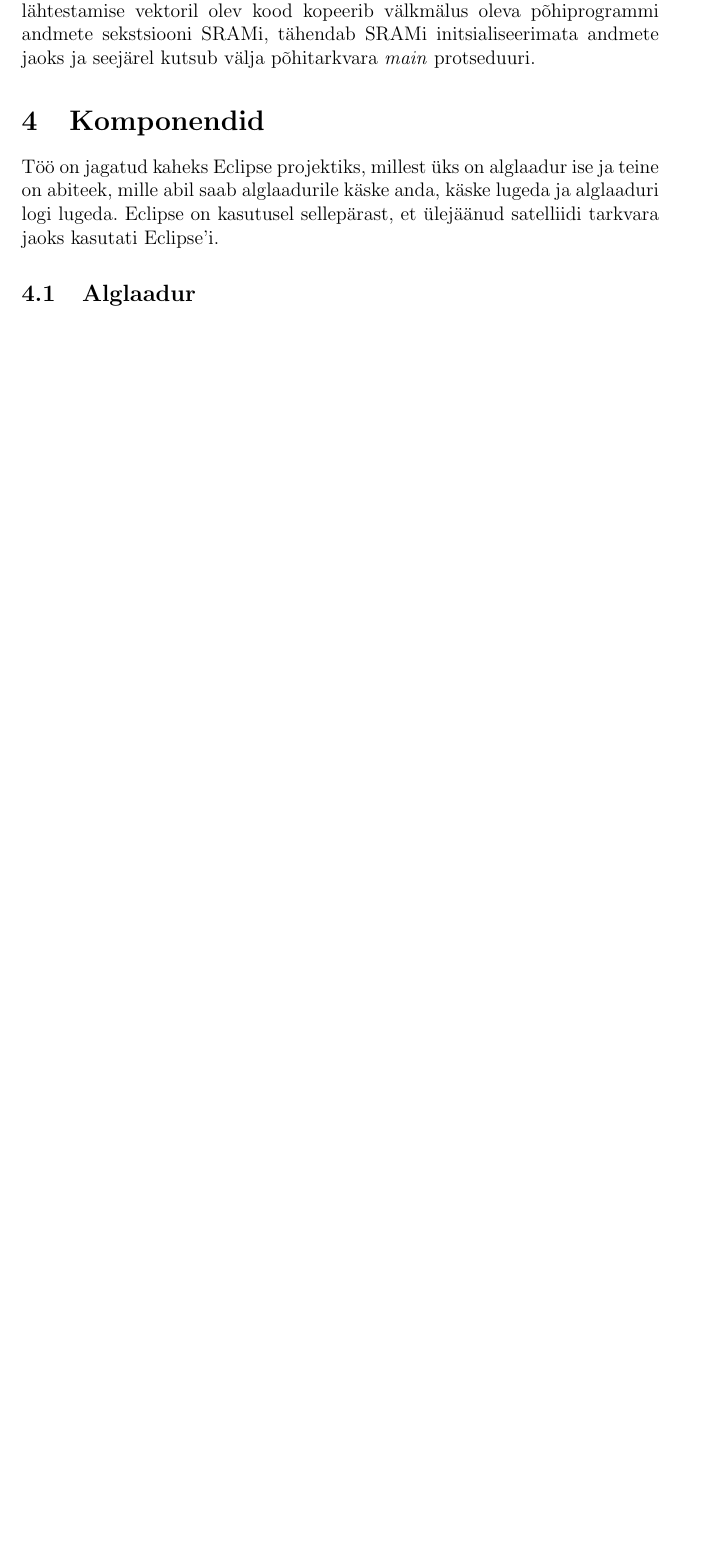
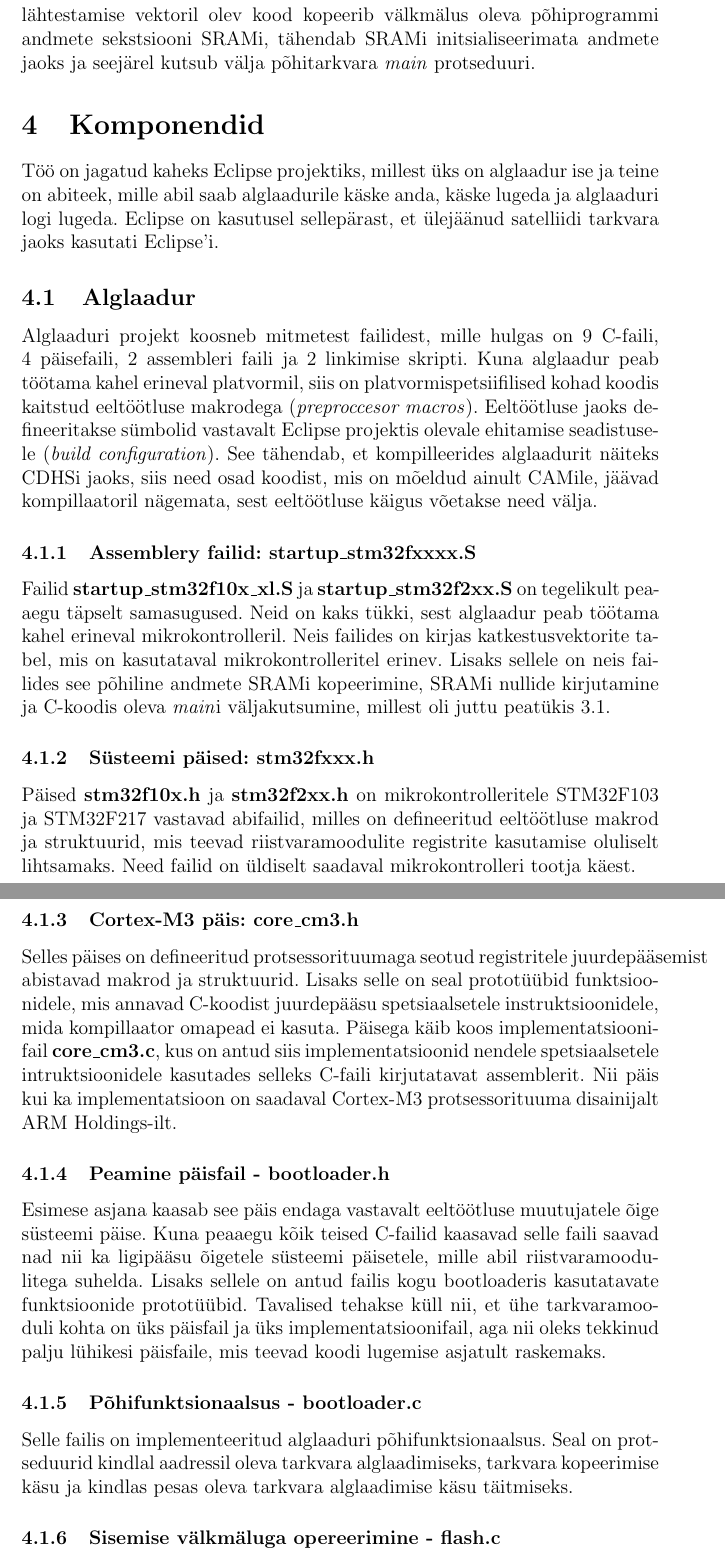
Before and after one commit to karulont/BSc_thesis, a LaTeX document (baka.tex): part of page 12 of 16 before the commit and two parts of pages 13 and 14 of 19 after it, the two joined at a grey line, cut so that both start at the same text, the shorter picture padded with empty space. Compiled offline with pdfLaTeX.

Commit message:
Add subsection about bootloader files.

```diff
--- a/baka.tex
+++ b/baka.tex
@@ -8,7 +8,7 @@
 \author{Karl Tarbe}
 
 
-\newcommand{\iic}{I\({}^2\)C }
+\newcommand{\iic}{I${}^2$C }
 
 \begin{document}
 \begin{titlepage}
@@ -436,3 +437,54 @@ logi lugeda. Eclipse on kasutusel sellepärast, et ülejäänud satelliidi tarkv
 kasutati Eclipse'i.
 
 \subsection{Alglaadur}
+Alglaaduri projekt koosneb mitmetest failidest, mille hulgas on 9 C-faili, 4
+päisefaili, 2 assembleri faili ja 2 linkimise skripti. Kuna alglaadur peab töötama kahel erineval
+platvormil, siis on platvormispetsiifilised kohad koodis kaitstud eeltöötluse
+makrodega (\textit{preproccesor macros}). Eeltöötluse jaoks defineeritakse
+sümbolid vastavalt Eclipse projektis olevale ehitamise seadistusele
+(\textit{build configuration}). See tähendab, et kompilleerides alglaadurit
+näiteks CDHSi jaoks, siis need osad koodist, mis on mõeldud ainult CAMile,
+jäävad kompillaatoril nägemata, sest eeltöötluse käigus võetakse need välja.
+
+\subsubsection{Assemblery failid: \textbf{startup\_stm32fxxxx.S}}
+Failid \textbf{startup\_stm32f10x\_xl.S} ja \textbf{startup\_stm32f2xx.S} on
+tegelikult peaaegu täpselt samasugused. Neid on kaks tükki, sest alglaadur peab
+töötama kahel erineval mikrokontrolleril. Neis failides on kirjas
+katkestusvektorite tabel, mis on kasutataval mikrokontrolleritel erinev. Lisaks
+sellele on neis failides see põhiline andmete SRAMi kopeerimine, SRAMi nullide
+kirjutamine ja C-koodis oleva \textit{main}i väljakutsumine, millest oli juttu
+peatükis~\ref{sec:boot:tava}.
+
+\subsubsection{Süsteemi päised: \textbf{stm32fxxx.h}}
+Päised \textbf{stm32f10x.h} ja \textbf{stm32f2xx.h} on mikrokontrolleritele
+STM32F103 ja STM32F217 vastavad abifailid, milles on defineeritud eeltöötluse
+makrod ja struktuurid, mis teevad riistvaramoodulite registrite kasutamise
+oluliselt lihtsamaks. Need failid on üldiselt saadaval mikrokontrolleri tootja
+käest.
+
+\subsubsection{Cortex-M3 päis: \textbf{core\_cm3.h}}
+Selles päises on defineeritud protsessorituumaga seotud registritele
+juurdepääsemist abistavad makrod ja struktuurid. Lisaks selle on seal
+prototüübid funktsioonidele, mis annavad C-koodist juurdepääsu spetsiaalsetele
+instruktsioonidele, mida kompillaator omapead ei kasuta. Päisega käib koos
+implementatsioonifail \textbf{core\_cm3.c}, kus on antud siis implementatsioonid
+nendele spetsiaalsetele intruktsioonidele kasutades selleks C-faili kirjutatavat
+assemblerit. Nii päis kui ka implementatsioon on saadaval Cortex-M3
+protsessorituuma disainijalt ARM Holdings-ilt.
+
+\subsubsection{Peamine päisfail - \textbf{bootloader.h}}
+Esimese asjana kaasab see päis endaga vastavalt eeltöötluse muutujatele õige
+süsteemi päise. Kuna peaaegu kõik teised C-failid kaasavad selle faili saavad
+nad nii ka ligipääsu õigetele süsteemi päisetele, mille abil
+riistvaramoodulitega suhelda. Lisaks sellele on antud failis kogu bootloaderis
+kasutatavate funktsioonide prototüübid. Tavalised tehakse küll nii, et ühe
+tarkvaramooduli kohta on üks päisfail ja üks implementatsioonifail, aga nii
+oleks tekkinud palju lühikesi päisfaile, mis teevad koodi lugemise asjatult
+raskemaks.
+
+\subsubsection{Põhifunktsionaalsus - \textbf{bootloader.c}}
+Selle failis on implementeeritud alglaaduri põhifunktsionaalsus. Seal on
+protseduurid kindlal aadressil oleva tarkvara alglaadimiseks, tarkvara
+kopeerimise käsu ja kindlas pesas oleva tarkvara alglaadimise käsu täitmiseks.
+
+\subsubsection{Sisemise välkmäluga opereerimine - \textbf{flash.c}}
```
Also changed, not shown: baka.tex (48 more changed lines).
